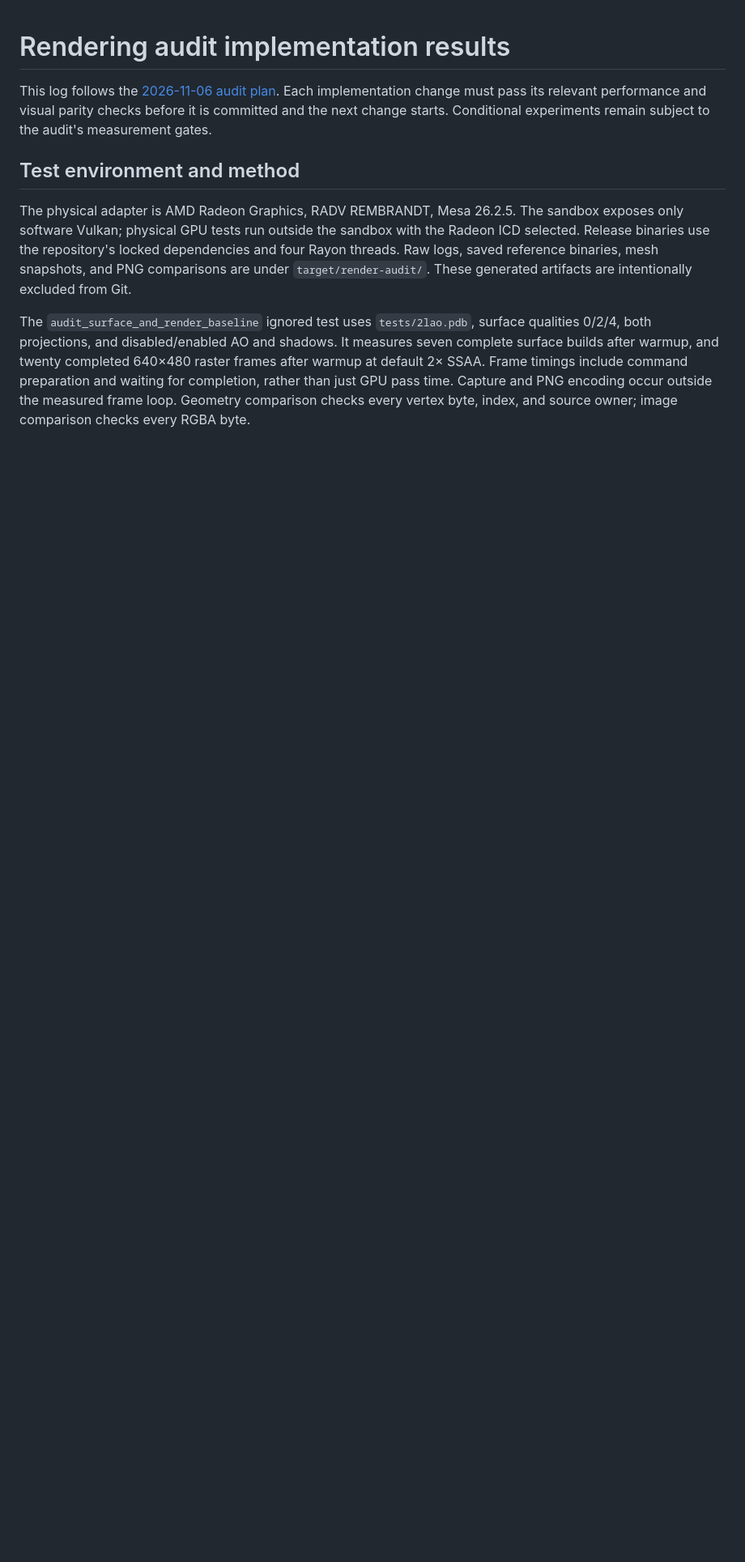
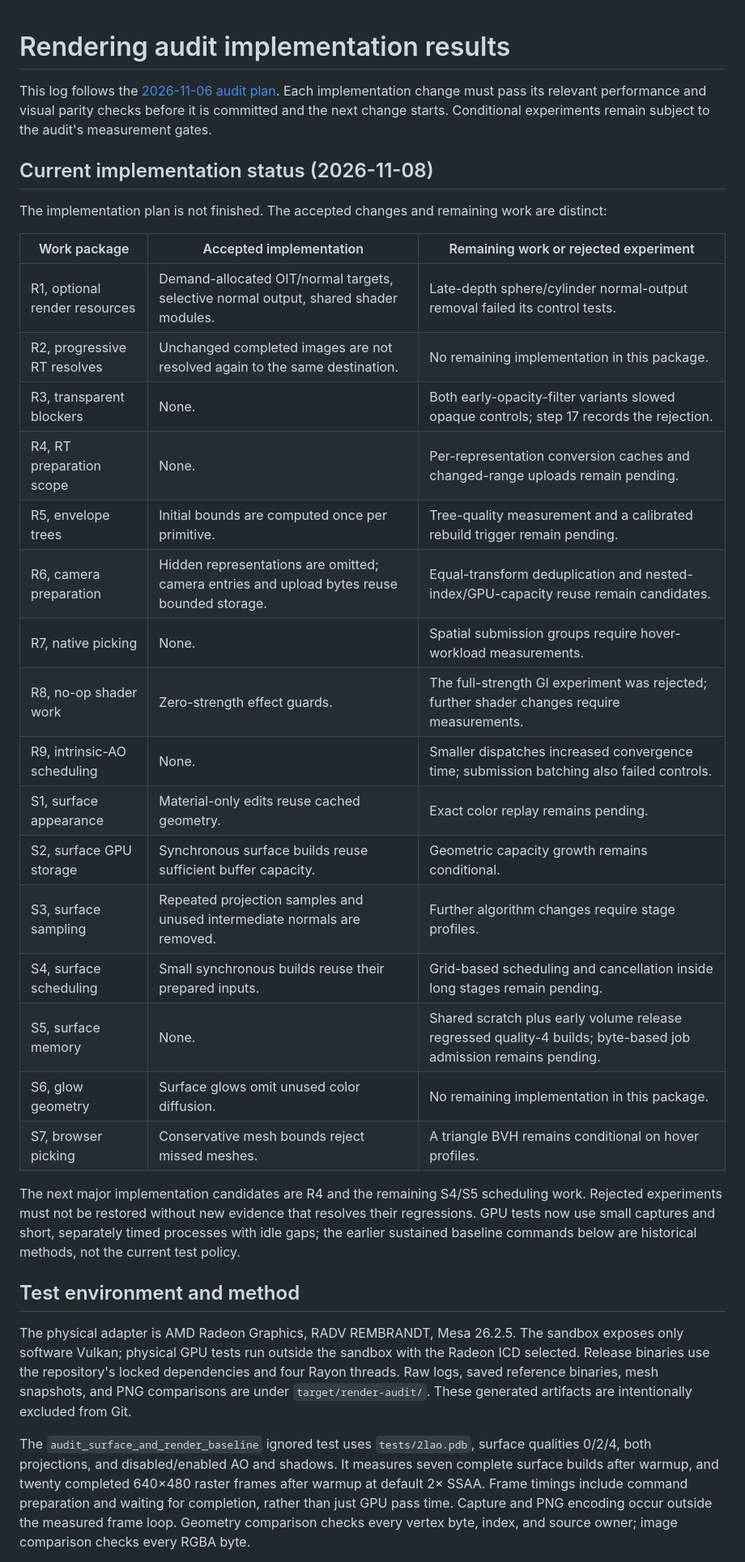
Before and after one commit to yesint/molar_vis, a Markdown page: docs/RENDERING_AUDIT_RESULTS.md, the part around one of its changes. Shown at 81% size. Rendered like a GitHub page; blank space fills up the shorter version.

```diff
--- a/docs/RENDERING_AUDIT_RESULTS.md
+++ b/docs/RENDERING_AUDIT_RESULTS.md
@@ -3,6 +3,34 @@
 This log follows the [2026-11-06 audit plan](RENDERING_AUDIT_2026-11-06.md). Each implementation
 change must pass its relevant performance and visual parity checks before it is committed and
 the next change starts. Conditional experiments remain subject to the audit's measurement gates.
+
+## Current implementation status (2026-11-08)
+
+The implementation plan is not finished. The accepted changes and remaining work are distinct:
+
+| Work package | Accepted implementation | Remaining work or rejected experiment |
+| --- | --- | --- |
+| R1, optional render resources | Demand-allocated OIT/normal targets, selective normal output, shared shader modules. | Late-depth sphere/cylinder normal-output removal failed its control tests. |
+| R2, progressive RT resolves | Unchanged completed images are not resolved again to the same destination. | No remaining implementation in this package. |
+| R3, transparent blockers | None. | Both early-opacity-filter variants slowed opaque controls; step 17 records the rejection. |
+| R4, RT preparation scope | None. | Per-representation conversion caches and changed-range uploads remain pending. |
+| R5, envelope trees | Initial bounds are computed once per primitive. | Tree-quality measurement and a calibrated rebuild trigger remain pending. |
+| R6, camera preparation | Hidden representations are omitted; camera entries and upload bytes reuse bounded storage. | Equal-transform deduplication and nested-index/GPU-capacity reuse remain candidates. |
+| R7, native picking | None. | Spatial submission groups require hover-workload measurements. |
+| R8, no-op shader work | Zero-strength effect guards. | The full-strength GI experiment was rejected; further shader changes require measurements. |
+| R9, intrinsic-AO scheduling | None. | Smaller dispatches increased convergence time; submission batching also failed controls. |
+| S1, surface appearance | Material-only edits reuse cached geometry. | Exact color replay remains pending. |
+| S2, surface GPU storage | Synchronous surface builds reuse sufficient buffer capacity. | Geometric capacity growth remains conditional. |
+| S3, surface sampling | Repeated projection samples and unused intermediate normals are removed. | Further algorithm changes require stage profiles. |
+| S4, surface scheduling | Small synchronous builds reuse their prepared inputs. | Grid-based scheduling and cancellation inside long stages remain pending. |
+| S5, surface memory | None. | Shared scratch plus early volume release regressed quality-4 builds; byte-based job admission remains pending. |
+| S6, glow geometry | Surface glows omit unused color diffusion. | No remaining implementation in this package. |
+| S7, browser picking | Conservative mesh bounds reject missed meshes. | A triangle BVH remains conditional on hover profiles. |
+
+The next major implementation candidates are R4 and the remaining S4/S5 scheduling work.
+Rejected experiments must not be restored without new evidence that resolves their regressions.
+GPU tests now use small captures and short, separately timed processes with idle gaps; the
+earlier sustained baseline commands below are historical methods, not the current test policy.
 
 ## Test environment and method
 
```
Also changed, not shown: other parts of docs/RENDERING_AUDIT_RESULTS.md (+35 -0 lines), docs/RENDERING_AUDIT_2026-11-06.md (+7 -4 lines).
